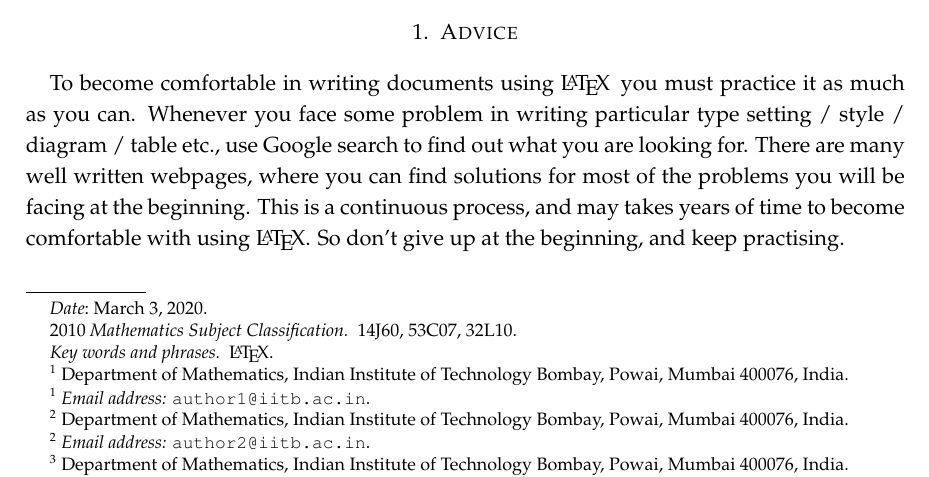
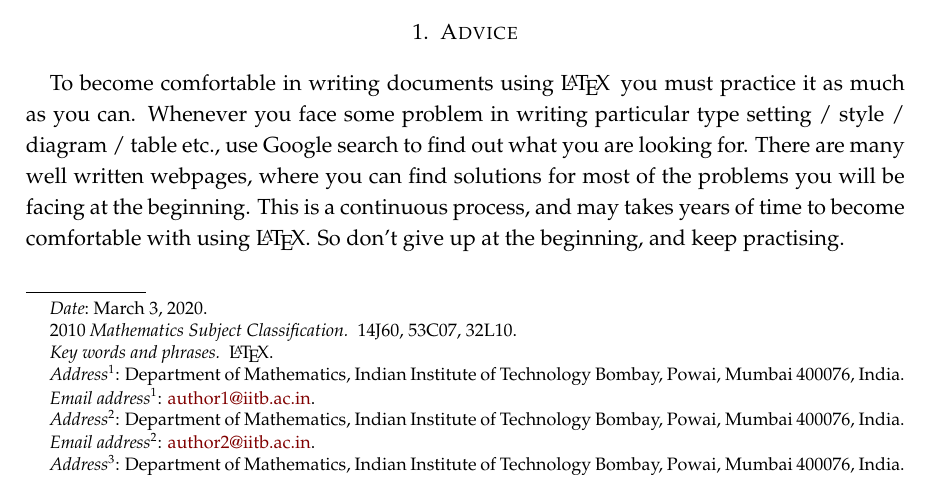
Before and after one commit to arjunpaul29/LaTeX-templates, a LaTeX paper (amsart3.tex): part of page 1 of 5, cut so that both start at the same text. Compiled offline with pdfLaTeX.

Commit message:
Add files via upload

```diff
--- a/amsart3.tex
+++ b/amsart3.tex
@@ -78,12 +78,18 @@
 }
 \makeatother
 
-%%%%%%%% Number/Symbol for thanks command:
+%%%%%%%% Symbols/letters/numbers for \thanks{} command:
 \makeatletter
 \newcommand\thankssymb[1]{\textsuperscript{\@fnsymbol{#1}}}
 \newcommand\thanksletter[1]{\lowercase{\textsuperscript{\@alph{#1}}}}
 \newcommand\thanksnum[1]{\textsuperscript{#1}}
 \makeatother
+
+%%%%%%%% Address, Eamil, Corresponding author:
+\renewcommand{\email}[2][1]{\thanks{\textit{Email address}#1: \href{mailto:#2}{#2}}}
+\renewcommand{\address}[2][1]{\thanks{\textit{Address}#1: #2}}
+%\newcommand{\corauth}[2][1]{\thanks{#2Corresponding author: #1}}
+\newcommand{\corauth}[2][1]{\thanks{#2Corresponding author}}
 
 \begin{document}
 
@@ -92,18 +98,20 @@
 \title[Basics of \LaTeX]{\Huge An introduction to \LaTeX}
 
 \author[F. Author]{\large First Author\thanksnum{1}\thankssymb{1}}
-\thanks{\thanksnum{1} Department of Mathematics, Indian Institute of Technology Bombay, Powai, Mumbai 400076, India.}
-\thanks{\thanksnum{1} \textit{Email address:} \texttt{author1@iitb.ac.in}}
+
+\address[\thanksnum{1}]{Department of Mathematics, Indian Institute of Technology Bombay, Powai, Mumbai 400076, India}
+
+\thanks{\email[\thanksnum{1}]{author1@iitb.ac.in}}
 
 \author[S. Author]{Second Author\thanksnum{2}}
-\thanks{\thanksnum{2} Department of Mathematics, Indian Institute of Technology Bombay, Powai, Mumbai 400076, India.}
-\thanks{\thanksnum{2} \textit{Email address:} \texttt{author2@iitb.ac.in}}
+\address[\thanksnum{2}]{Department of Mathematics, Indian Institute of Technology Bombay, Powai, Mumbai 400076, India}
+\email[\thanksnum{2}]{author2@iitb.ac.in}
 
 \author[T. Author]{Third Author\thanksnum{3}}
-\thanks{\thanksnum{3} Department of Mathematics, Indian Institute of Technology Bombay, Powai, Mumbai 400076, India.}
-\thanks{\thanksnum{3} \textit{Email address:} \texttt{author3@iitb.ac.in}}
+\address[\thanksnum{3}]{Department of Mathematics, Indian Institute of Technology Bombay, Powai, Mumbai 400076, India}
+\email[\thanksnum{3}]{author3@iitb.ac.in}
 
-\thanks{\thankssymb{1} Corresponding author}
+\corauth[]{\thankssymb{1}}
 
 \subjclass[2010]{14J60, 53C07, 32L10}
 
```
Also changed, not shown: amsart3.pdf.
